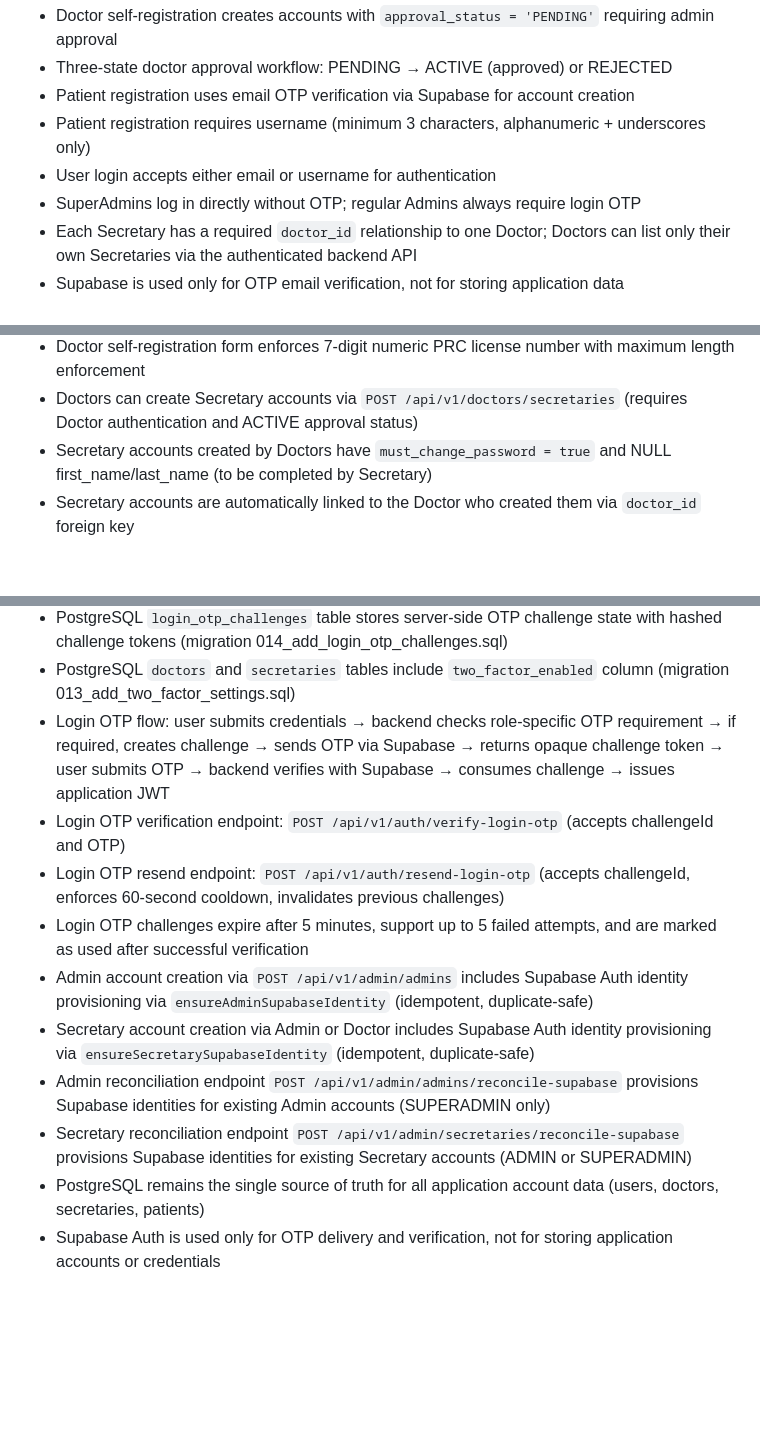
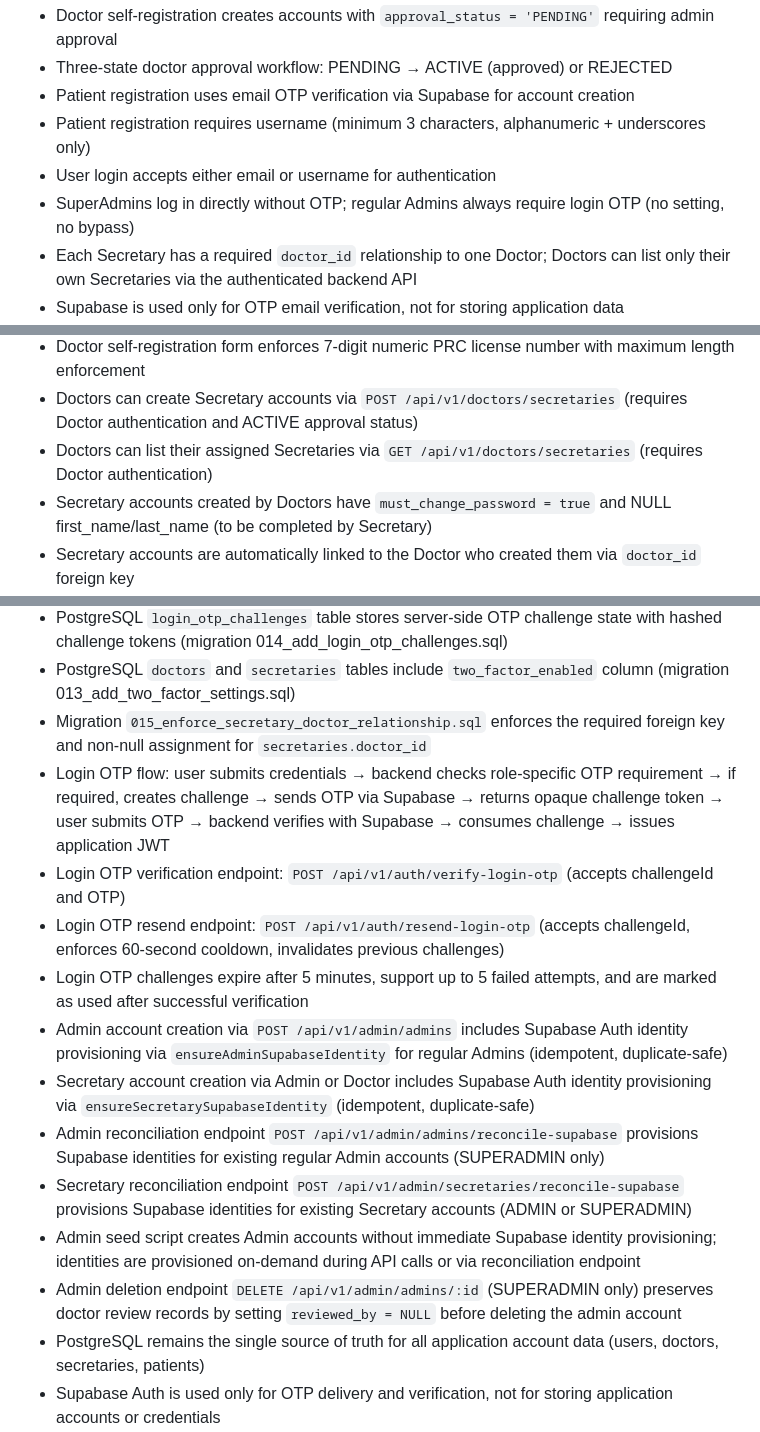
Before and after one commit to brendan-flores/FindMyDoctor, a Markdown page: docs/SYSTEM_STATE.md, 3 parts joined by grey strips. Rendered like a GitHub page; blank space fills up the shorter version.

Commit message:
[Flores][docs] sync documentation with secretary-doctor relationship and OTP changes

```diff
--- a/docs/SYSTEM_STATE.md
+++ b/docs/SYSTEM_STATE.md
@@ -8,7 +8,7 @@ Current System State (October 2026):
 - Patient registration uses email OTP verification via Supabase for account creation
 - Patient registration requires username (minimum 3 characters, alphanumeric + underscores only)
 - User login accepts either email or username for authentication
-- SuperAdmins log in directly without OTP; regular Admins always require login OTP
+- SuperAdmins log in directly without OTP; regular Admins always require login OTP (no setting, no bypass)
 - Each Secretary has a required `doctor_id` relationship to one Doctor; Doctors can list only their own Secretaries via the authenticated backend API
 - Supabase is used only for OTP email verification, not for storing application data
 - Backend API includes comprehensive endpoints for doctors, admin, OTP, appointments, queue, payments, etc.
@@ -32,6 +32,7 @@ Current System State (October 2026):
 - Doctor self-registration form includes password visibility toggle and real-time password strength requirements (8+ chars, uppercase, lowercase, number, special character)
 - Doctor self-registration form enforces 7-digit numeric PRC license number with maximum length enforcement
 - Doctors can create Secretary accounts via `POST /api/v1/doctors/secretaries` (requires Doctor authentication and ACTIVE approval status)
+- Doctors can list their assigned Secretaries via `GET /api/v1/doctors/secretaries` (requires Doctor authentication)
 - Secretary accounts created by Doctors have `must_change_password = true` and NULL first_name/last_name (to be completed by Secretary)
 - Secretary accounts are automatically linked to the Doctor who created them via `doctor_id` foreign key
 - Secretary accounts created by Doctors are automatically approved (`is_approved = true`)
@@ -47,14 +48,17 @@ Current System State (October 2026):
 - Secretary login requires OTP only if `secretaries.two_factor_enabled = true` (optional 2FA)
 - PostgreSQL `login_otp_challenges` table stores server-side OTP challenge state with hashed challenge tokens (migration 014_add_login_otp_challenges.sql)
 - PostgreSQL `doctors` and `secretaries` tables include `two_factor_enabled` column (migration 013_add_two_factor_settings.sql)
+- Migration `015_enforce_secretary_doctor_relationship.sql` enforces the required foreign key and non-null assignment for `secretaries.doctor_id`
 - Login OTP flow: user submits credentials → backend checks role-specific OTP requirement → if required, creates challenge → sends OTP via Supabase → returns opaque challenge token → user submits OTP → backend verifies with Supabase → consumes challenge → issues application JWT
 - Login OTP verification endpoint: `POST /api/v1/auth/verify-login-otp` (accepts challengeId and OTP)
 - Login OTP resend endpoint: `POST /api/v1/auth/resend-login-otp` (accepts challengeId, enforces 60-second cooldown, invalidates previous challenges)
 - Login OTP challenges expire after 5 minutes, support up to 5 failed attempts, and are marked as used after successful verification
-- Admin account creation via `POST /api/v1/admin/admins` includes Supabase Auth identity provisioning via `ensureAdminSupabaseIdentity` (idempotent, duplicate-safe)
+- Admin account creation via `POST /api/v1/admin/admins` includes Supabase Auth identity provisioning via `ensureAdminSupabaseIdentity` for regular Admins (idempotent, duplicate-safe)
 - Secretary account creation via Admin or Doctor includes Supabase Auth identity provisioning via `ensureSecretarySupabaseIdentity` (idempotent, duplicate-safe)
-- Admin reconciliation endpoint `POST /api/v1/admin/admins/reconcile-supabase` provisions Supabase identities for existing Admin accounts (SUPERADMIN only)
+- Admin reconciliation endpoint `POST /api/v1/admin/admins/reconcile-supabase` provisions Supabase identities for existing regular Admin accounts (SUPERADMIN only)
 - Secretary reconciliation endpoint `POST /api/v1/admin/secretaries/reconcile-supabase` provisions Supabase identities for existing Secretary accounts (ADMIN or SUPERADMIN)
+- Admin seed script creates Admin accounts without immediate Supabase identity provisioning; identities are provisioned on-demand during API calls or via reconciliation endpoint
+- Admin deletion endpoint `DELETE /api/v1/admin/admins/:id` (SUPERADMIN only) preserves doctor review records by setting `reviewed_by = NULL` before deleting the admin account
 - PostgreSQL remains the single source of truth for all application account data (users, doctors, secretaries, patients)
 - Supabase Auth is used only for OTP delivery and verification, not for storing application accounts or credentials
 - Login OTP uses `shouldCreateUser: false` to prevent Supabase from creating application accounts
```
Also changed, not shown: docs/architecture-essentials.md (+2 -1 lines), docs/architecture.md (+6 -4 lines).
